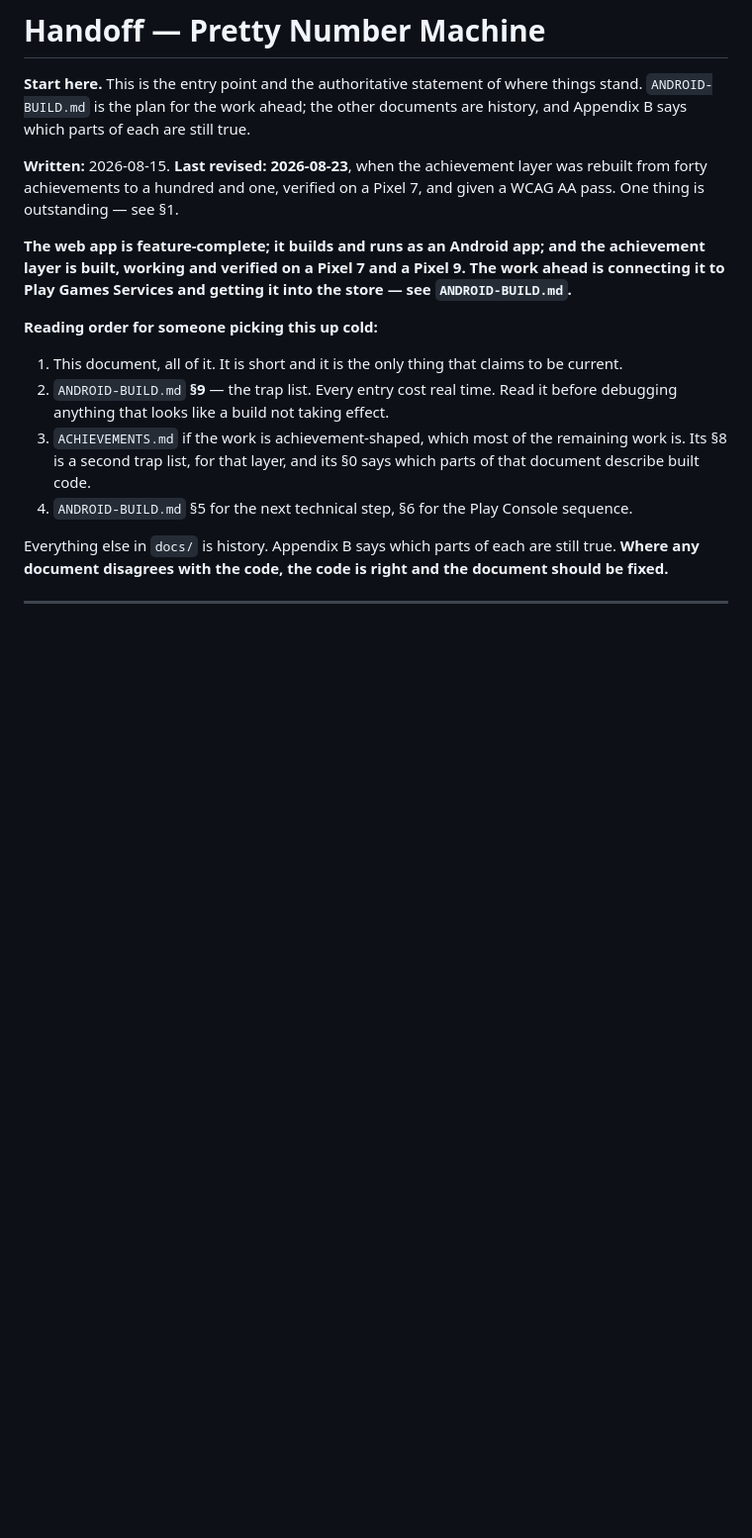
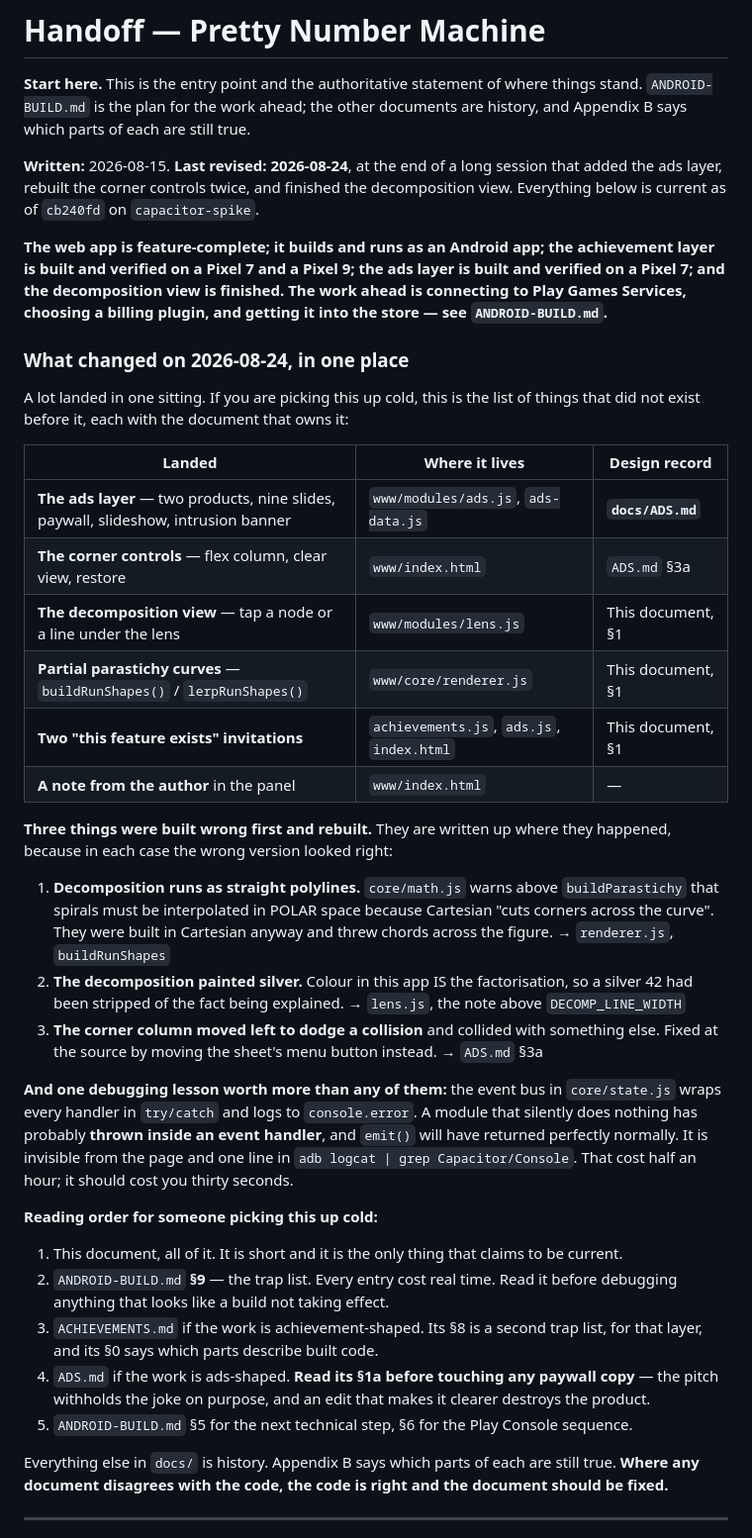
Before and after one commit to schuck-data/pretty-number-machine, a Markdown page: docs/HANDOFF.md, the part around one of its changes. Shown at 99% size. Rendered like a GitHub page; blank space fills up the shorter version.

```diff
--- a/docs/HANDOFF.md
+++ b/docs/HANDOFF.md
@@ -4,14 +4,51 @@
 things stand. `ANDROID-BUILD.md` is the plan for the work ahead; the other
 documents are history, and Appendix B says which parts of each are still true.
 
-**Written:** 2026-08-15. **Last revised: 2026-08-23**, when the achievement
-layer was rebuilt from forty achievements to a hundred and one, verified on a
-Pixel 7, and given a WCAG AA pass. One thing is outstanding — see §1.
+**Written:** 2026-08-15. **Last revised: 2026-08-24**, at the end of a long
+session that added the ads layer, rebuilt the corner controls twice, and
+finished the decomposition view. Everything below is current as of `cb240fd`
+on `capacitor-spike`.
 
-**The web app is feature-complete; it builds and runs as an Android app; and the
-achievement layer is built, working and verified on a Pixel 7 and a Pixel 9. The
-work ahead is connecting it to Play Games Services and getting it into the
-store — see `ANDROID-BUILD.md`.**
+**The web app is feature-complete; it builds and runs as an Android app; the
+achievement layer is built and verified on a Pixel 7 and a Pixel 9; the ads
+layer is built and verified on a Pixel 7; and the decomposition view is
+finished. The work ahead is connecting to Play Games Services, choosing a
+billing plugin, and getting it into the store — see `ANDROID-BUILD.md`.**
+
+### What changed on 2026-08-24, in one place
+
+A lot landed in one sitting. If you are picking this up cold, this is the list
+of things that did not exist before it, each with the document that owns it:
+
+| Landed | Where it lives | Design record |
+|---|---|---|
+| **The ads layer** — two products, nine slides, paywall, slideshow, intrusion banner | `www/modules/ads.js`, `ads-data.js` | **`docs/ADS.md`** |
+| **The corner controls** — flex column, clear view, restore | `www/index.html` | `ADS.md` §3a |
+| **The decomposition view** — tap a node or a line under the lens | `www/modules/lens.js` | This document, §1 |
+| **Partial parastichy curves** — `buildRunShapes()` / `lerpRunShapes()` | `www/core/renderer.js` | This document, §1 |
+| **Two "this feature exists" invitations** | `achievements.js`, `ads.js`, `index.html` | This document, §1 |
+| **A note from the author** in the panel | `www/index.html` | — |
+
+**Three things were built wrong first and rebuilt.** They are written up where
+they happened, because in each case the wrong version looked right:
+
+1. **Decomposition runs as straight polylines.** `core/math.js` warns above
+   `buildParastichy` that spirals must be interpolated in POLAR space because
+   Cartesian "cuts corners across the curve". They were built in Cartesian
+   anyway and threw chords across the figure. → `renderer.js`, `buildRunShapes`
+2. **The decomposition painted silver.** Colour in this app IS the
+   factorisation, so a silver 42 had been stripped of the fact being explained.
+   → `lens.js`, the note above `DECOMP_LINE_WIDTH`
+3. **The corner column moved left to dodge a collision** and collided with
+   something else. Fixed at the source by moving the sheet's menu button
+   instead. → `ADS.md` §3a
+
+**And one debugging lesson worth more than any of them:** the event bus in
+`core/state.js` wraps every handler in `try/catch` and logs to `console.error`.
+A module that silently does nothing has probably **thrown inside an event
+handler**, and `emit()` will have returned perfectly normally. It is invisible
+from the page and one line in `adb logcat | grep Capacitor/Console`. That cost
+half an hour; it should cost you thirty seconds.
 
 **Reading order for someone picking this up cold:**
 
@@ -19,10 +56,12 @@ store — see `ANDROID-BUILD.md`.**
    be current.
 2. `ANDROID-BUILD.md` **§9** — the trap list. Every entry cost real time. Read it
    before debugging anything that looks like a build not taking effect.
-3. `ACHIEVEMENTS.md` if the work is achievement-shaped, which most of the
-   remaining work is. Its §8 is a second trap list, for that layer, and its §0
-   says which parts of that document describe built code.
-4. `ANDROID-BUILD.md` §5 for the next technical step, §6 for the Play Console
+3. `ACHIEVEMENTS.md` if the work is achievement-shaped. Its §8 is a second trap
+   list, for that layer, and its §0 says which parts describe built code.
+4. `ADS.md` if the work is ads-shaped. **Read its §1a before touching any
+   paywall copy** — the pitch withholds the joke on purpose, and an edit that
+   makes it clearer destroys the product.
+5. `ANDROID-BUILD.md` §5 for the next technical step, §6 for the Play Console
    sequence.
 
 Everything else in `docs/` is history. Appendix B says which parts of each are
```
Also changed, not shown: other parts of docs/HANDOFF.md (+140 -111 lines).
